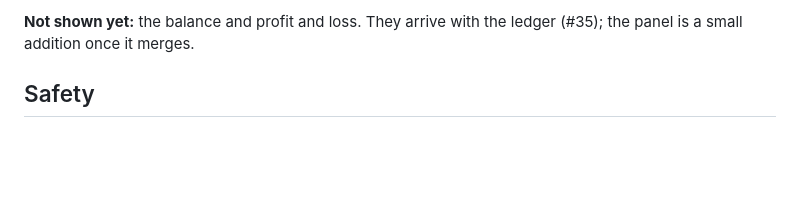
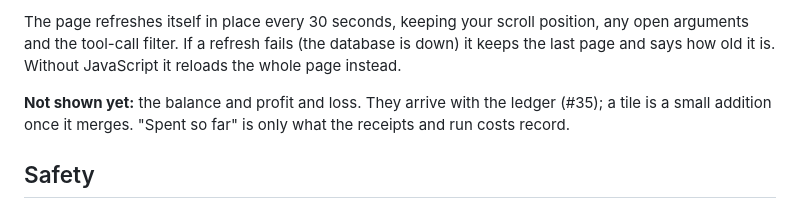
Before and after one commit to marshall-strong/agentic-vending, a Markdown page: docs/dashboard.md, the part around one of its changes. Rendered like a GitHub page; blank space fills up the shorter version.

```diff
--- a/docs/dashboard.md
+++ b/docs/dashboard.md
@@ -33,6 +39,10 @@ compared only with the last plan of the same mode; replays of past weeks show un
 
-**Not shown yet:** the balance and profit and loss. They arrive with the ledger (#35); the panel
-is a small addition once it merges.
+The page refreshes itself in place every 30 seconds, keeping your scroll position, any open
+arguments and the tool-call filter. If a refresh fails (the database is down) it keeps the last
+page and says how old it is. Without JavaScript it reloads the whole page instead.
+
+**Not shown yet:** the balance and profit and loss. They arrive with the ledger (#35); a tile is a
+small addition once it merges. "Spent so far" is only what the receipts and run costs record.
 
 ## Safety
 
```
Also changed, not shown: other parts of docs/dashboard.md (+15 -9 lines), docs/dashboard/current.png, 2 other files.
